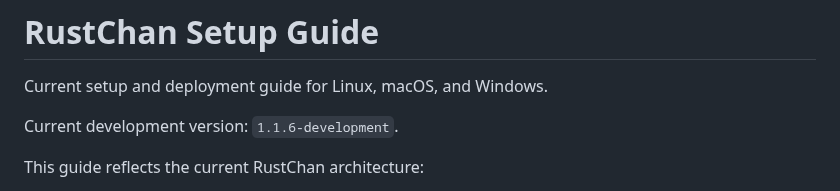
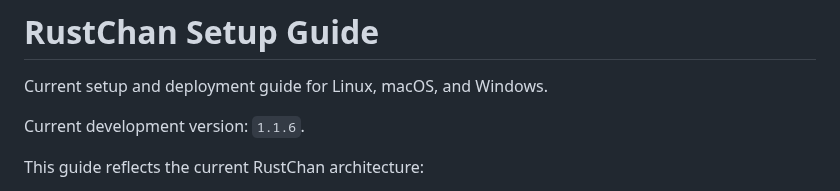
Before and after one commit to csd113/RustChan, a Markdown page: SETUP.md, the part around the change. Drawn GitHub-style.

Commit message:
Update current development version to 1.1.6

```diff
--- a/SETUP.md
+++ b/SETUP.md
@@ -2,7 +2,7 @@
 
 Current setup and deployment guide for Linux, macOS, and Windows.
 
-Current development version: `1.1.6-development`.
+Current development version: `1.1.6`.
 
 This guide reflects the current RustChan architecture:
 
```
